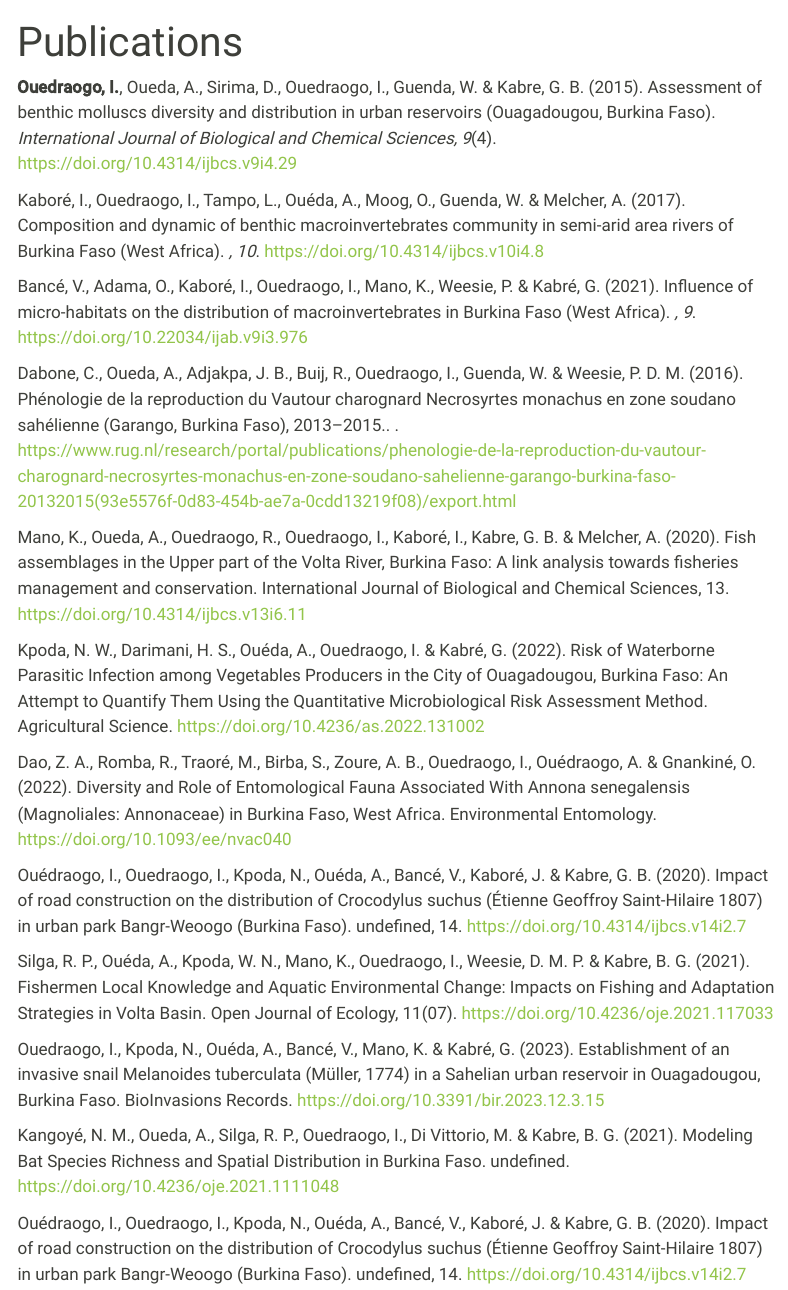
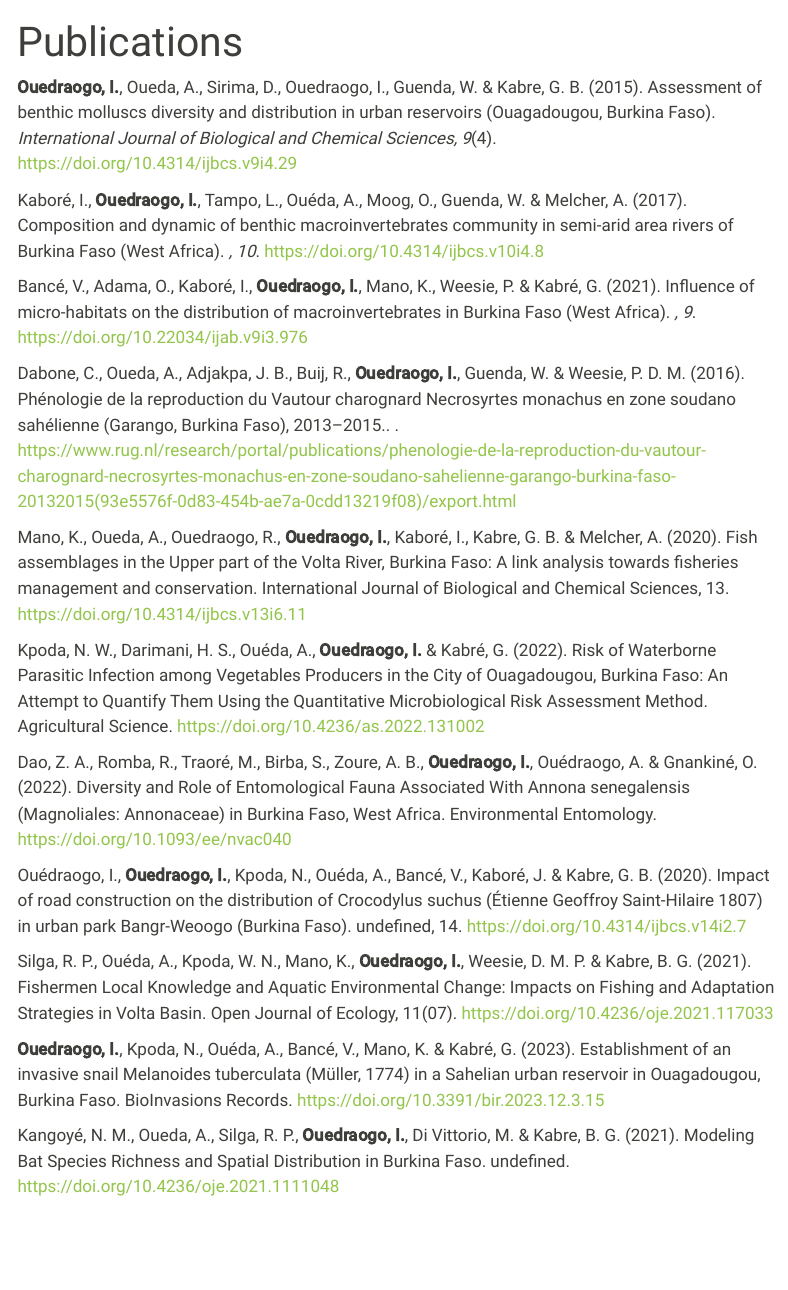
Before and after one commit to Rabassia/Dr.O.idrissa, a Quarto document (Publications.qmd): the page in a window 1100 px wide, from its top. Rendered offline with R 4.5, knitr and Pandoc in place of Quarto, with nearby package versions; menus at the side of the page are left out.

Commit message:
first commit

```diff
--- a/Publications.qmd
+++ b/Publications.qmd
@@ -3,30 +3,27 @@ title: "Publications"
 editor: visual
 ---
 
-**Ouedraogo, I.**, Oueda, A., Sirima, D., Ouedraogo, I., Guenda, W. & Kabre, G. B. (2015). Assessment of benthic molluscs diversity and distribution in urban reservoirs (Ouagadougou, Burkina Faso). *International Journal of Biological and Chemical Sciences, 9*(4). https://doi.org/10.4314/ijbcs.v9i4.29
+**Ouedraogo, I.**, Oueda, A., Sirima, D., Ouedraogo, I., Guenda, W. & Kabre, G. B. (2015). Assessment of benthic molluscs diversity and distribution in urban reservoirs (Ouagadougou, Burkina Faso). *International Journal of Biological and Chemical Sciences, 9*(4). <https://doi.org/10.4314/ijbcs.v9i4.29>
 
-Kaboré, I., Ouedraogo, I., Tampo, L., Ouéda, A., Moog, O., Guenda, W. & Melcher, A. (2017). Composition and dynamic of benthic macroinvertebrates community in semi-arid area rivers of Burkina Faso (West Africa). *, 10*. https://doi.org/10.4314/ijbcs.v10i4.8
+Kaboré, I., **Ouedraogo, I.**, Tampo, L., Ouéda, A., Moog, O., Guenda, W. & Melcher, A. (2017). Composition and dynamic of benthic macroinvertebrates community in semi-arid area rivers of Burkina Faso (West Africa). *, 10*. <https://doi.org/10.4314/ijbcs.v10i4.8>
 
-Bancé, V., Adama, O., Kaboré, I., Ouedraogo, I., Mano, K., Weesie, P. & Kabré, G. (2021). Influence of micro-habitats on the distribution of macroinvertebrates in Burkina Faso (West Africa). *, 9*. https://doi.org/10.22034/ijab.v9i3.976
+Bancé, V., Adama, O., Kaboré, I., **Ouedraogo, I.**, Mano, K., Weesie, P. & Kabré, G. (2021). Influence of micro-habitats on the distribution of macroinvertebrates in Burkina Faso (West Africa). *, 9*. <https://doi.org/10.22034/ijab.v9i3.976>
 
-Dabone, C., Oueda, A., Adjakpa, J. B., Buij, R., Ouedraogo, I., Guenda, W. & Weesie, P. D. M. (2016). Phénologie de la reproduction du Vautour charognard Necrosyrtes monachus en zone soudano sahélienne (Garango, Burkina Faso), 2013–2015.. . https://www.rug.nl/research/portal/publications/phenologie-de-la-reproduction-du-vautour-charognard-necrosyrtes-monachus-en-zone-soudano-sahelienne-garango-burkina-faso-20132015(93e5576f-0d83-454b-ae7a-0cdd13219f08)/export.html
+Dabone, C., Oueda, A., Adjakpa, J. B., Buij, R., **Ouedraogo, I.**, Guenda, W. & Weesie, P. D. M. (2016). Phénologie de la reproduction du Vautour charognard Necrosyrtes monachus en zone soudano sahélienne (Garango, Burkina Faso), 2013–2015.. . <https://www.rug.nl/research/portal/publications/phenologie-de-la-reproduction-du-vautour-charognard-necrosyrtes-monachus-en-zone-soudano-sahelienne-garango-burkina-faso-20132015(93e5576f-0d83-454b-ae7a-0cdd13219f08)/export.html>
 
 
-Mano, K., Oueda, A., Ouedraogo, R., Ouedraogo, I., Kaboré, I., Kabre, G. B. & Melcher, A. (2020). Fish assemblages in the Upper part of the Volta River, Burkina Faso: A link analysis towards fisheries management and conservation. International Journal of Biological and Chemical Sciences, 13. https://doi.org/10.4314/ijbcs.v13i6.11
+Mano, K., Oueda, A., Ouedraogo, R., **Ouedraogo, I.**, Kaboré, I., Kabre, G. B. & Melcher, A. (2020). Fish assemblages in the Upper part of the Volta River, Burkina Faso: A link analysis towards fisheries management and conservation. International Journal of Biological and Chemical Sciences, 13. <https://doi.org/10.4314/ijbcs.v13i6.11>
 
 
-Kpoda, N. W., Darimani, H. S., Ouéda, A., Ouedraogo, I. & Kabré, G. (2022). Risk of Waterborne Parasitic Infection among Vegetables Producers in the City of Ouagadougou, Burkina Faso: An Attempt to Quantify Them Using the Quantitative Microbiological Risk Assessment Method. Agricultural Science. https://doi.org/10.4236/as.2022.131002
+Kpoda, N. W., Darimani, H. S., Ouéda, A., **Ouedraogo, I.** & Kabré, G. (2022). Risk of Waterborne Parasitic Infection among Vegetables Producers in the City of Ouagadougou, Burkina Faso: An Attempt to Quantify Them Using the Quantitative Microbiological Risk Assessment Method. Agricultural Science. <https://doi.org/10.4236/as.2022.131002>
 
 
-Dao, Z. A., Romba, R., Traoré, M., Birba, S., Zoure, A. B., Ouedraogo, I., Ouédraogo, A. & Gnankiné, O. (2022). Diversity and Role of Entomological Fauna Associated With Annona senegalensis (Magnoliales: Annonaceae) in Burkina Faso, West Africa. Environmental Entomology. https://doi.org/10.1093/ee/nvac040
+Dao, Z. A., Romba, R., Traoré, M., Birba, S., Zoure, A. B., **Ouedraogo, I.**, Ouédraogo, A. & Gnankiné, O. (2022). Diversity and Role of Entomological Fauna Associated With Annona senegalensis (Magnoliales: Annonaceae) in Burkina Faso, West Africa. Environmental Entomology. <https://doi.org/10.1093/ee/nvac040>
 
-Ouédraogo, I., Ouedraogo, I., Kpoda, N., Ouéda, A., Bancé, V., Kaboré, J. & Kabre, G. B. (2020). Impact of road construction on the distribution of Crocodylus suchus (Étienne Geoffroy Saint-Hilaire 1807) in urban park Bangr-Weoogo (Burkina Faso). undefined, 14. https://doi.org/10.4314/ijbcs.v14i2.7
+Ouédraogo, I., **Ouedraogo, I.**, Kpoda, N., Ouéda, A., Bancé, V., Kaboré, J. & Kabre, G. B. (2020). Impact of road construction on the distribution of Crocodylus suchus (Étienne Geoffroy Saint-Hilaire 1807) in urban park Bangr-Weoogo (Burkina Faso). undefined, 14. <https://doi.org/10.4314/ijbcs.v14i2.7>
 
-Silga, R. P., Ouéda, A., Kpoda, W. N., Mano, K., Ouedraogo, I., Weesie, D. M. P. & Kabre, B. G. (2021). Fishermen Local Knowledge and Aquatic Environmental Change: Impacts on Fishing and Adaptation Strategies in Volta Basin. Open Journal of Ecology, 11(07). https://doi.org/10.4236/oje.2021.117033
+Silga, R. P., Ouéda, A., Kpoda, W. N., Mano, K., **Ouedraogo, I.**, Weesie, D. M. P. & Kabre, B. G. (2021). Fishermen Local Knowledge and Aquatic Environmental Change: Impacts on Fishing and Adaptation Strategies in Volta Basin. Open Journal of Ecology, 11(07). <https://doi.org/10.4236/oje.2021.117033>
 
-Ouedraogo, I., Kpoda, N., Ouéda, A., Bancé, V., Mano, K. & Kabré, G. (2023). Establishment of an invasive snail Melanoides tuberculata (Müller, 1774) in a Sahelian urban reservoir in Ouagadougou, Burkina Faso. BioInvasions Records. https://doi.org/10.3391/bir.2023.12.3.15
+**Ouedraogo, I.**, Kpoda, N., Ouéda, A., Bancé, V., Mano, K. & Kabré, G. (2023). Establishment of an invasive snail Melanoides tuberculata (Müller, 1774) in a Sahelian urban reservoir in Ouagadougou, Burkina Faso. BioInvasions Records. <https://doi.org/10.3391/bir.2023.12.3.15>
 
-Kangoyé, N. M., Oueda, A., Silga, R. P., Ouedraogo, I., Di Vittorio, M. & Kabre, B. G. (2021). Modeling Bat Species Richness and Spatial Distribution in Burkina Faso. undefined. https://doi.org/10.4236/oje.2021.1111048
-
-
-Ouédraogo, I., Ouedraogo, I., Kpoda, N., Ouéda, A., Bancé, V., Kaboré, J. & Kabre, G. B. (2020). Impact of road construction on the distribution of Crocodylus suchus (Étienne Geoffroy Saint-Hilaire 1807) in urban park Bangr-Weoogo (Burkina Faso). undefined, 14. https://doi.org/10.4314/ijbcs.v14i2.7
+Kangoyé, N. M., Oueda, A., Silga, R. P., **Ouedraogo, I.**, Di Vittorio, M. & Kabre, B. G. (2021). Modeling Bat Species Richness and Spatial Distribution in Burkina Faso. undefined. <https://doi.org/10.4236/oje.2021.1111048>
```
Also changed, not shown: docs/search.json, 1 other file.
